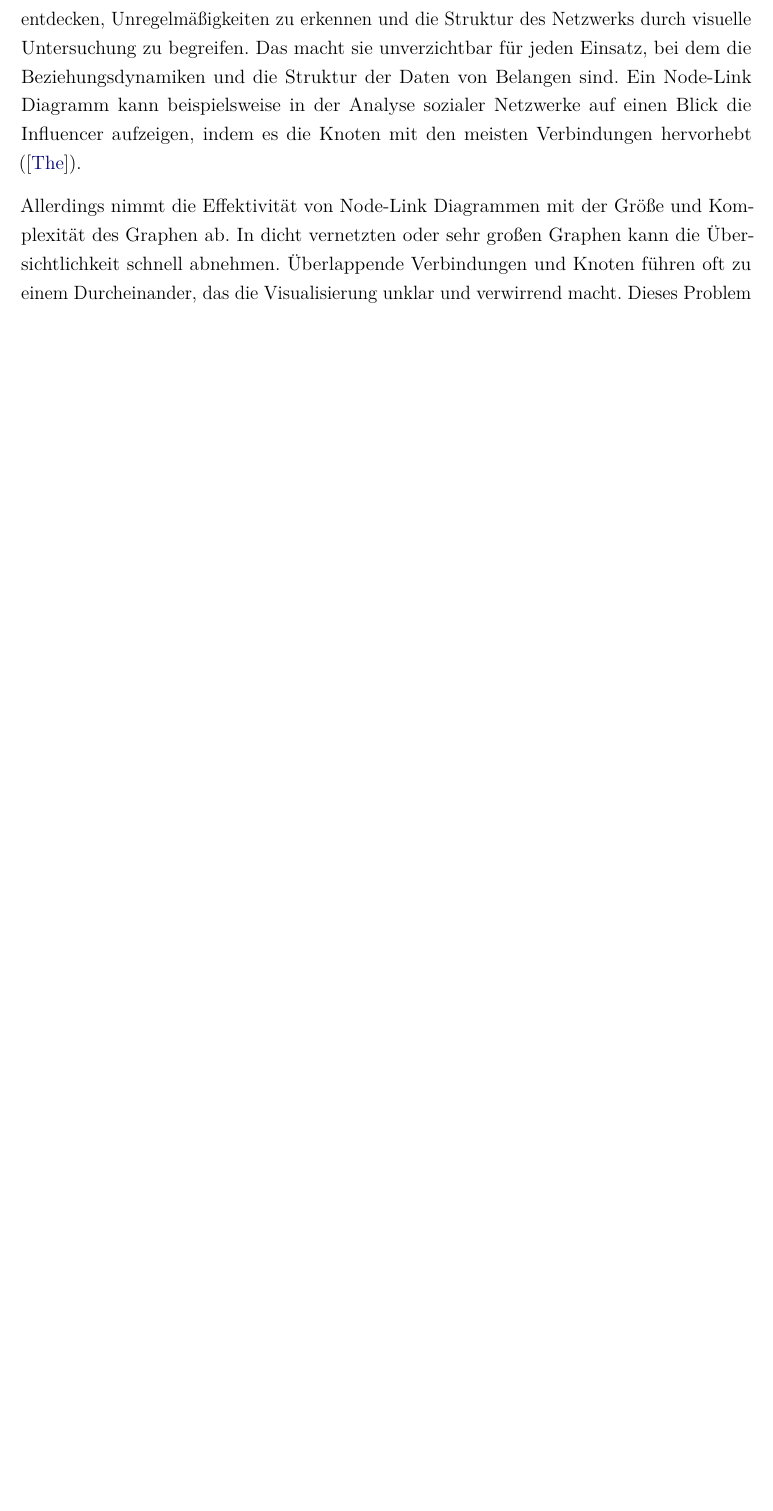
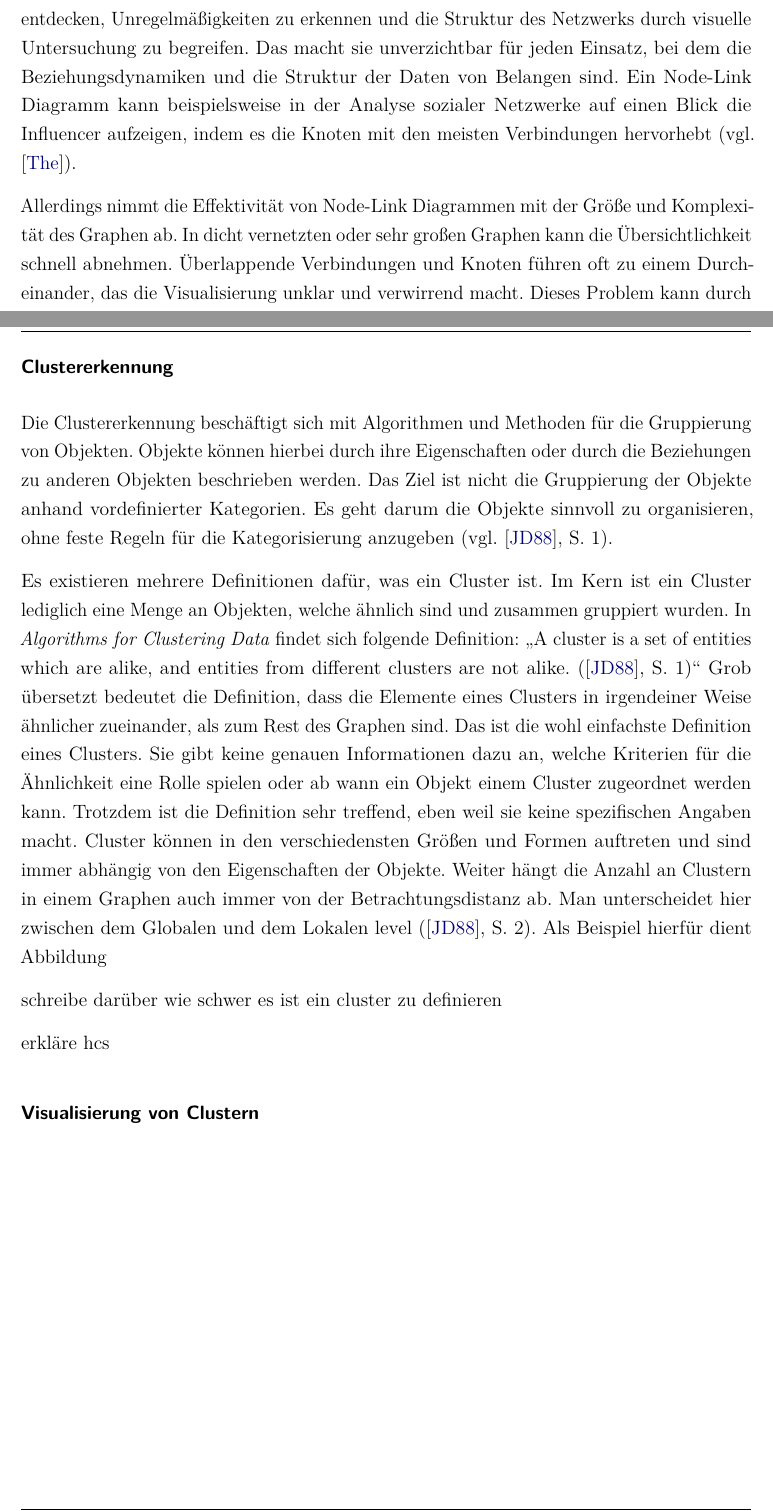
Before and after one commit to jwiedenmann/DHBW_T3100, a LaTeX document (tex/main.tex, which reads tex/content/chapter/02.tex, tex/settings/document.tex): part of page 13 of 23 before the commit and two parts of pages 13 and 19 of 23 after it, the two joined at a grey line, cut so that both start at the same text, the shorter picture padded with empty space. Compiled offline with pdfLaTeX.

```diff
--- a/content/chapter/02.tex
+++ b/tex/content/chapter/02.tex
@@ -27,7 +27,7 @@
 
-Der größte Vorteil von Node-Link Diagrammen besteht in ihrer Fähigkeit, abstrakte relationale Daten begreifbar zu machen. Sie ermöglichen es dem Betrachter Muster zu entdecken, Unregelmäßigkeiten zu erkennen und die Struktur des Netzwerks durch visuelle Untersuchung zu begreifen. Das macht sie unverzichtbar für jeden Einsatz, bei dem die Beziehungsdynamiken und die Struktur der Daten von Belangen sind. Ein Node-Link Diagramm kann beispielsweise in der Analyse sozialer Netzwerke auf einen Blick die Influencer aufzeigen, indem es die Knoten mit den meisten Verbindungen hervorhebt (\cite{nodelink:Basics}).
+Der größte Vorteil von Node-Link Diagrammen besteht in ihrer Fähigkeit, abstrakte relationale Daten begreifbar zu machen. Sie ermöglichen es dem Betrachter Muster zu entdecken, Unregelmäßigkeiten zu erkennen und die Struktur des Netzwerks durch visuelle Untersuchung zu begreifen. Das macht sie unverzichtbar für jeden Einsatz, bei dem die Beziehungsdynamiken und die Struktur der Daten von Belangen sind. Ein Node-Link Diagramm kann beispielsweise in der Analyse sozialer Netzwerke auf einen Blick die Influencer aufzeigen, indem es die Knoten mit den meisten Verbindungen hervorhebt (vgl. \cite{nodelink:Basics}).
 
-Allerdings nimmt die Effektivität von Node-Link Diagrammen mit der Größe und Komplexität des Graphen ab. In dicht vernetzten oder sehr großen Graphen kann die Übersichtlichkeit schnell abnehmen. Überlappende Verbindungen und Knoten führen oft zu einem Durcheinander, das die Visualisierung unklar und verwirrend macht. Dieses Problem kann durch interaktive Visualisierungstools reduziert werden. Diese Werkzeuge erlauben es Nutzern den Graphen dynamisch zu vergrößern, zu filtern und zu durchsuchen. Dennoch bleibt die Herausforderung der Verständlichkeit bei großen Graphen bestehen (\cite{nodelink:DynamicGraph}, S. 3). Dies erfordert eine sorgfältige Planung des Diagrammdesigns und den Einsatz von Vereinfachungstechniken, wie kraftbasierte Layouts und Kantenverschmelzung, um die Lesbarkeit zu verbessern.
+Allerdings nimmt die Effektivität von Node-Link Diagrammen mit der Größe und Komplexität des Graphen ab. In dicht vernetzten oder sehr großen Graphen kann die Übersichtlichkeit schnell abnehmen. Überlappende Verbindungen und Knoten führen oft zu einem Durcheinander, das die Visualisierung unklar und verwirrend macht. Dieses Problem kann durch interaktive Visualisierungstools reduziert werden. Diese Werkzeuge erlauben es Nutzern den Graphen dynamisch zu vergrößern, zu filtern und zu durchsuchen. Dennoch bleibt die Herausforderung der Verständlichkeit bei großen Graphen bestehen (vgl. \cite{nodelink:DynamicGraph}, S. 3). Dies erfordert eine sorgfältige Planung des Diagrammdesigns und den Einsatz von Vereinfachungstechniken, wie kraftbasierte Layouts und Kantenverschmelzung, um die Lesbarkeit zu verbessern.
 
 To-do über Anordnung von Nodes schreiben
 
@@ -101,0 +103,13 @@
+\subsubsection{Clustererkennung}
+
+Die Clustererkennung beschäftigt sich mit Algorithmen und Methoden für die Gruppierung von Objekten. Objekte können hierbei durch ihre Eigenschaften oder durch die Beziehungen zu anderen Objekten beschrieben werden. Das Ziel ist nicht die Gruppierung der Objekte anhand vordefinierter Kategorien. Es geht darum die Objekte sinnvoll zu organisieren, ohne feste Regeln für die Kategorisierung anzugeben (vgl. \cite{clustering:AlgosForClust}, S. 1).
+
+Es existieren mehrere Definitionen dafür, was ein Cluster ist. Im Kern ist ein Cluster lediglich eine Menge an Objekten, welche ähnlich sind und zusammen gruppiert wurden. In \citetitle{clustering:AlgosForClust} findet sich folgende Definition: „A cluster is a set of entities which are alike, and entities from different clusters are not alike. (\cite{clustering:AlgosForClust}, S. 1)“ Grob übersetzt bedeutet die Definition, dass die Elemente eines Clusters in irgendeiner Weise ähnlicher zueinander, als zum Rest des Graphen sind. Das ist die wohl einfachste Definition eines Clusters. Sie gibt keine genauen Informationen dazu an, welche Kriterien für die Ähnlichkeit eine Rolle spielen oder ab wann ein Objekt einem Cluster zugeordnet werden kann. Trotzdem ist die Definition sehr treffend, eben weil sie keine spezifischen Angaben macht. Cluster können in den verschiedensten Größen und Formen auftreten und sind immer abhängig von den Eigenschaften der Objekte. Weiter hängt die Anzahl an Clustern in einem Graphen auch immer von der Betrachtungsdistanz ab. Man unterscheidet hier zwischen dem Globalen und dem Lokalen level (\cite{clustering:AlgosForClust}, S. 2). Als Beispiel hierfür dient Abbildung
+% \ref
+
+schreibe darüber wie schwer es ist ein cluster zu definieren
+
+erkläre hcs
+
+
+\subsubsection{Visualisierung von Clustern}
--- a/settings/document.tex
+++ b/tex/settings/document.tex
@@ -12,7 +12,7 @@
 
 \newcommand{\multipleAuthors}{false}
 \newcommand{\documentAuthor}{Jonas Wiedenmann}
-\newcommand{\documentTitle}{Titel der Arbeit}
+\newcommand{\documentTitle}{Visualisierung von großen Datasets aus Graph-Datenbanken}
 \newcommand{\documentPeriod}{12 Wochen}
 
 \newcommand{\matriculationNumber}{1234510}
```
Also changed, not shown: tex/bibliographie.bib (renamed from bibliographie.bib, +11 -0 lines), tex/content/chapter/01.tex (renamed from content/chapter/01.tex, +1 -0 lines), tex/ads/cover.tex (renamed from ads/cover.tex), tex/ads/declaration.tex (renamed from ads/declaration.tex), tex/ads/header.tex (renamed from ads/header.tex), tex/ads/restrictionNotices.tex (renamed from ads/restrictionNotices.tex), tex/content/abstract.tex (renamed from content/abstract.tex), tex/content/acronyms.tex (renamed from content/acronyms.tex), tex/content/appendix.tex (renamed from content/appendix.tex), tex/content/chapter/03.tex (renamed from content/chapter/03.tex), tex/content/glossary.tex (renamed from content/glossary.tex), tex/images/cover/logo-company.png (renamed from images/cover/logo-company.png), tex/images/cover/logo-dhbw.pdf (renamed from images/cover/logo-dhbw.pdf), tex/images/logo.png (renamed from images/logo.png), 5 more files.
